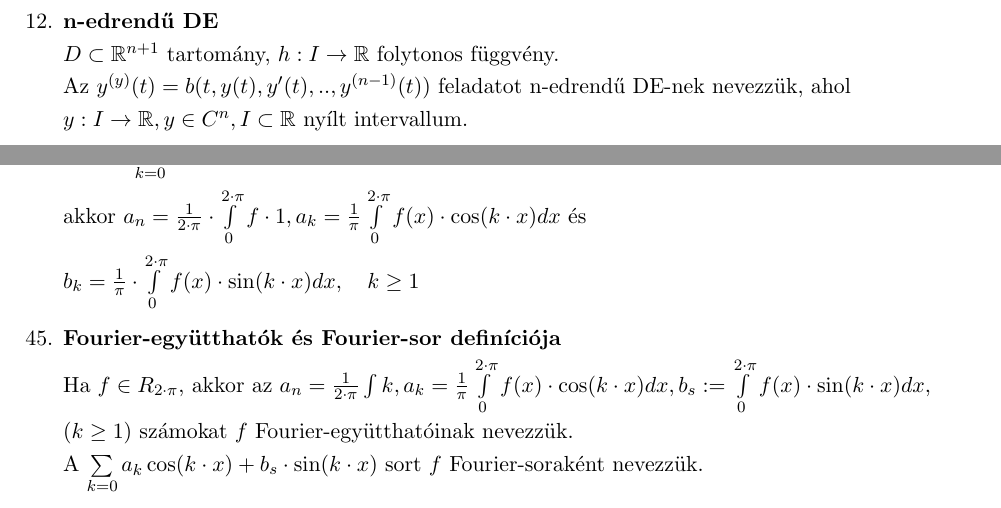
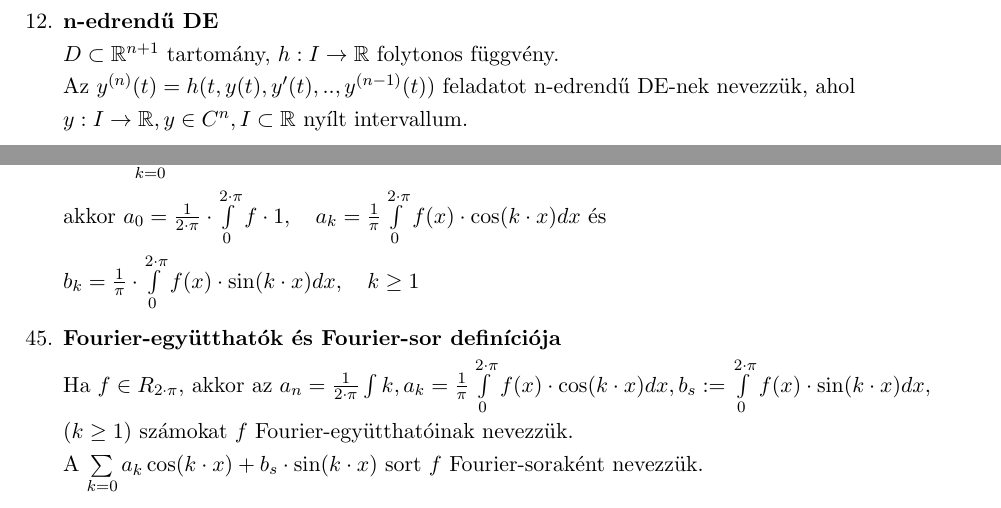
Before and after one commit to BenJoey/felev5, a LaTeX document (Modalg/ZH2_elmelet/ZH2_elmelet.tex): two parts of pages 2 and 5 of 5, joined at a grey line, cut so that both start at the same text. Compiled offline with pdfLaTeX.

Commit message:
Modalg|Fixes

```diff
--- a/Modalg/ZH2_elmelet/ZH2_elmelet.tex
+++ b/Modalg/ZH2_elmelet/ZH2_elmelet.tex
@@ -71,7 +71,7 @@
 	\newpage
 	\item\textbf{n-edrendű DE}\br
 	$D\subset\R^{n+1}$ tartomány, $h:I\rightarrow\R$ folytonos függvény.\br
-	Az $y^{(y)}(t)=b(t,y(t),y'(t),..,y^{(n-1)}(t))$ feladatot n-edrendű DE-nek nevezzük, ahol\br
+	Az $y^{(n)}(t)=h(t,y(t),y'(t),..,y^{(n-1)}(t))$ feladatot n-edrendű DE-nek nevezzük, ahol\br
 	$y:I\rightarrow\R,y\in C^n,I\subset\R$ nyílt intervallum.
 	\item\textbf{Átviteli elv (n-edrendű DE-re)}\br
 	$\varphi$ kielégíti az $y^{(n)}=h\circ(id,y,...,y^{(n-1)})$ DE-t $\Leftrightarrow\psi$
@@ -220,8 +220,8 @@
 	Ha a $\sum\limits_{k=0} a_k\cdot\cos(k*x)+b_k\cdot\sin(k\cdot x)$ sor
 	egyenletesen konvergens, és\br$f(x)=\sum\limits_{k=0}^\infty
 	a_k\cdot\cos(k\cdot x)+b_k\cdot\sin(k\cdot x)$,\br akkor
-	$a_n=\frac{1}{2\cdot\pi}\cdot
-	\int\limits_0^{2\cdot\pi}f\cdot1,a_k=\frac{1}{\pi}\int\limits_0^{2\cdot\pi}
+	$a_0=\frac{1}{2\cdot\pi}\cdot\int\limits_0^{2\cdot\pi}f\cdot1,\quad
+	a_k=\frac{1}{\pi}\int\limits_0^{2\cdot\pi}
 	f(x)\cdot\cos(k\cdot x)dx\text{ és}\br b_k=\frac{1}{\pi}\cdot\int\limits_0^{2\cdot\pi}
 	f(x)\cdot\sin(k\cdot x)dx,\quad k\geq1$
 	\item\textbf{Fourier-együtthatók és Fourier-sor definíciója}\br
```
Also changed, not shown: Modalg/ZH2_elmelet/ZH2_elmelet.tex (4 more changed lines).
